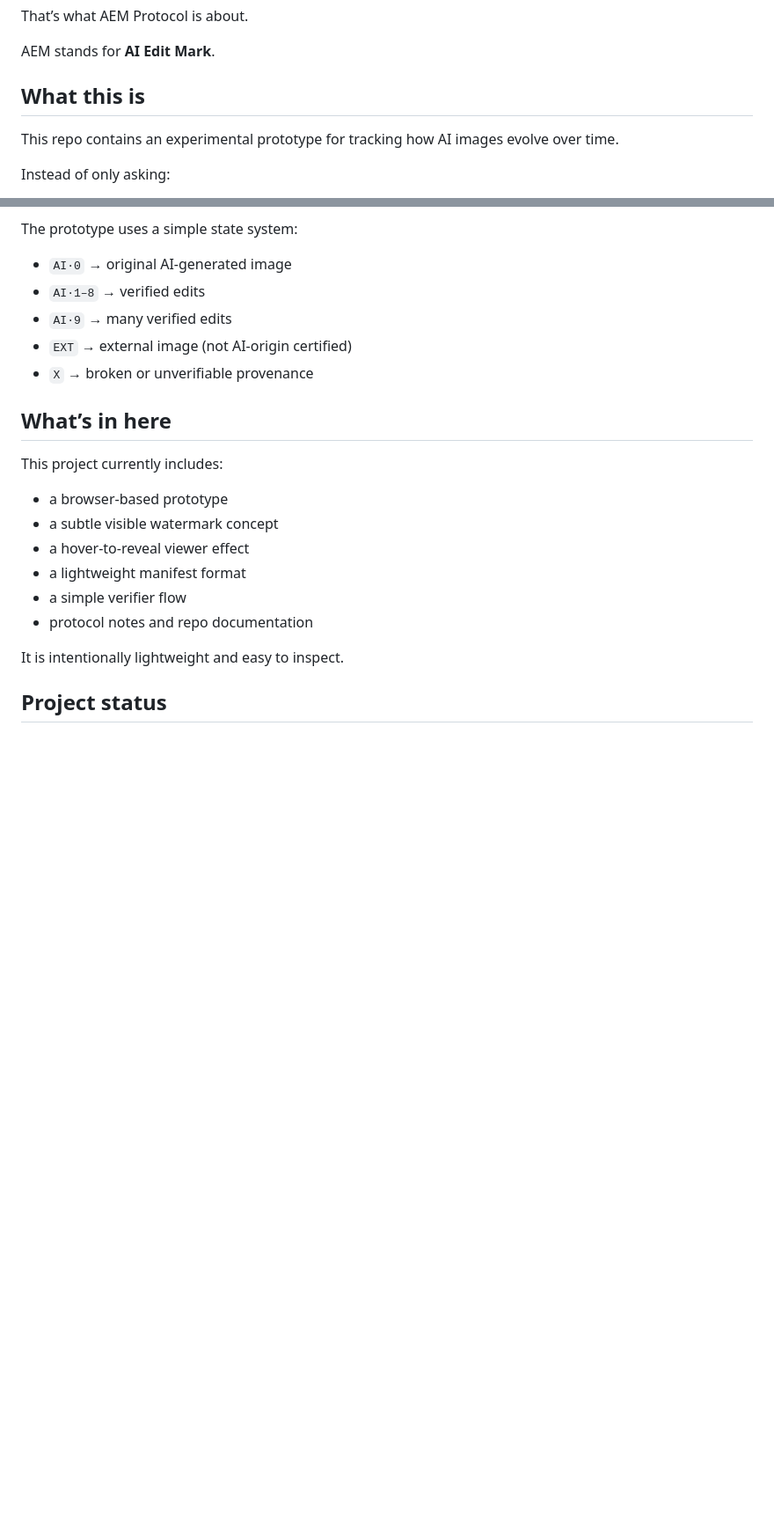
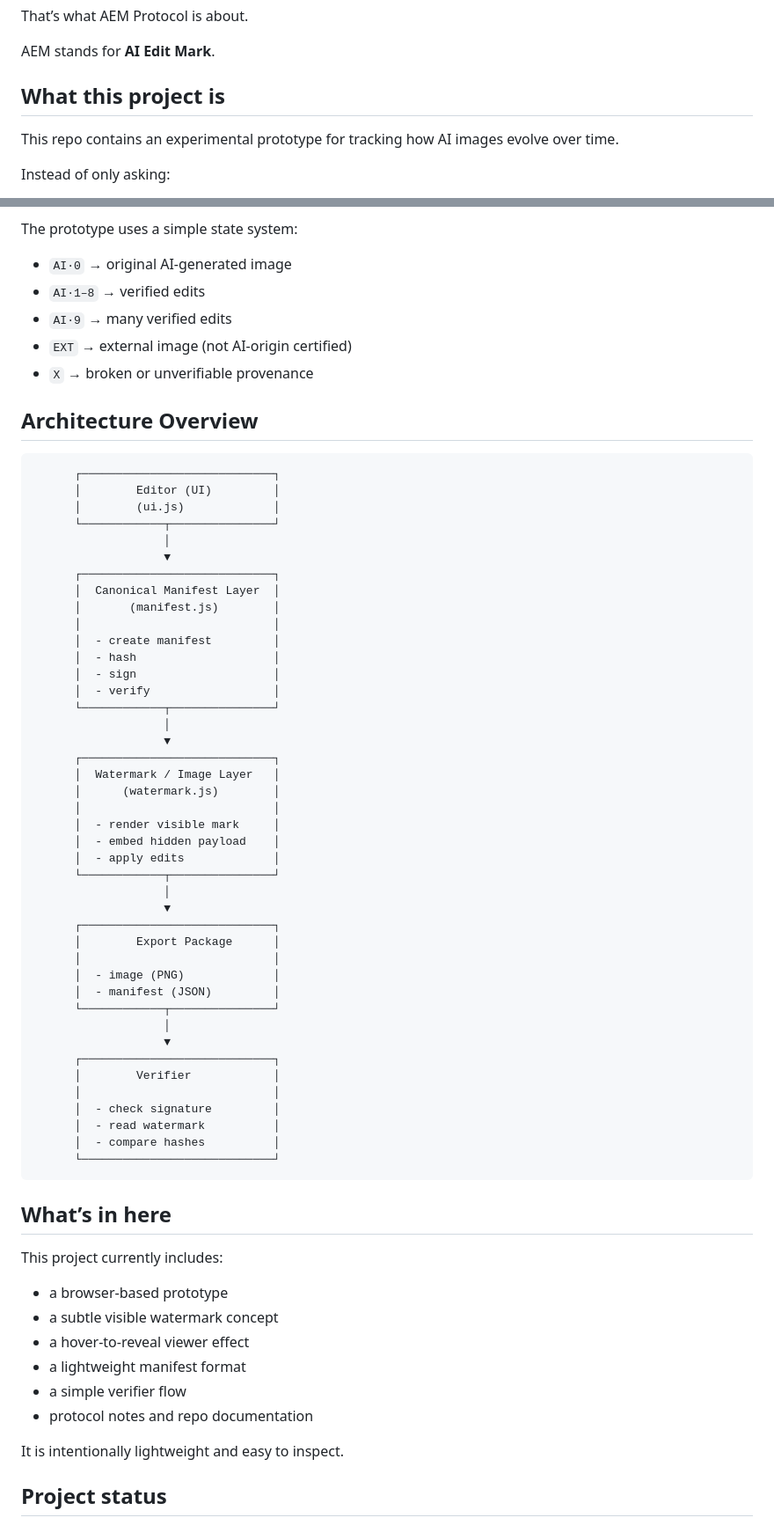
Before and after one commit to surachno/aem-protocol, a Markdown page: README.md, 2 parts joined by grey strips. Shown at 88% size. GitHub-like rendering; blank space fills up the shorter version.

Commit message:
Revise README to clarify project description and add architecture
Updated section headings and added architecture overview.

```diff
--- a/README.md
+++ b/README.md
@@ -10,7 +10,7 @@ That’s what AEM Protocol is about.
 
 AEM stands for **AI Edit Mark**.
 
-## What this is
+## What this project is
 
 This repo contains an experimental prototype for tracking how AI images evolve over time.
 
@@ -29,6 +29,51 @@ The prototype uses a simple state system:
 - `AI·9` → many verified edits
 - `EXT` → external image (not AI-origin certified)
 - `X` → broken or unverifiable provenance
+
+## Architecture Overview
+
+          ┌────────────────────────────┐
+          │        Editor (UI)         │
+          │        (ui.js)             │
+          └────────────┬───────────────┘
+                       │
+                       ▼
+          ┌────────────────────────────┐
+          │  Canonical Manifest Layer  │
+          │       (manifest.js)        │
+          │                            │
+          │  - create manifest         │
+          │  - hash                    │
+          │  - sign                    │
+          │  - verify                  │
+          └────────────┬───────────────┘
+                       │
+                       ▼
+          ┌────────────────────────────┐
+          │  Watermark / Image Layer   │
+          │      (watermark.js)        │
+          │                            │
+          │  - render visible mark     │
+          │  - embed hidden payload    │
+          │  - apply edits             │
+          └────────────┬───────────────┘
+                       │
+                       ▼
+          ┌────────────────────────────┐
+          │        Export Package      │
+          │                            │
+          │  - image (PNG)             │
+          │  - manifest (JSON)         │
+          └────────────┬───────────────┘
+                       │
+                       ▼
+          ┌────────────────────────────┐
+          │        Verifier            │
+          │                            │
+          │  - check signature         │
+          │  - read watermark          │
+          │  - compare hashes          │
+          └────────────────────────────┘
 
 ## What’s in here
 
```
